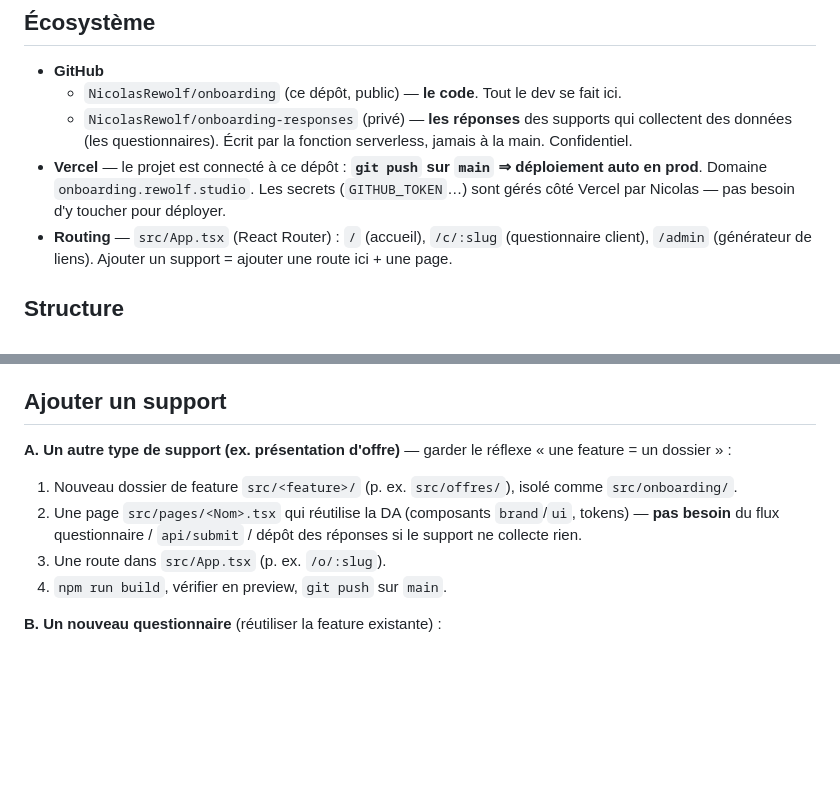
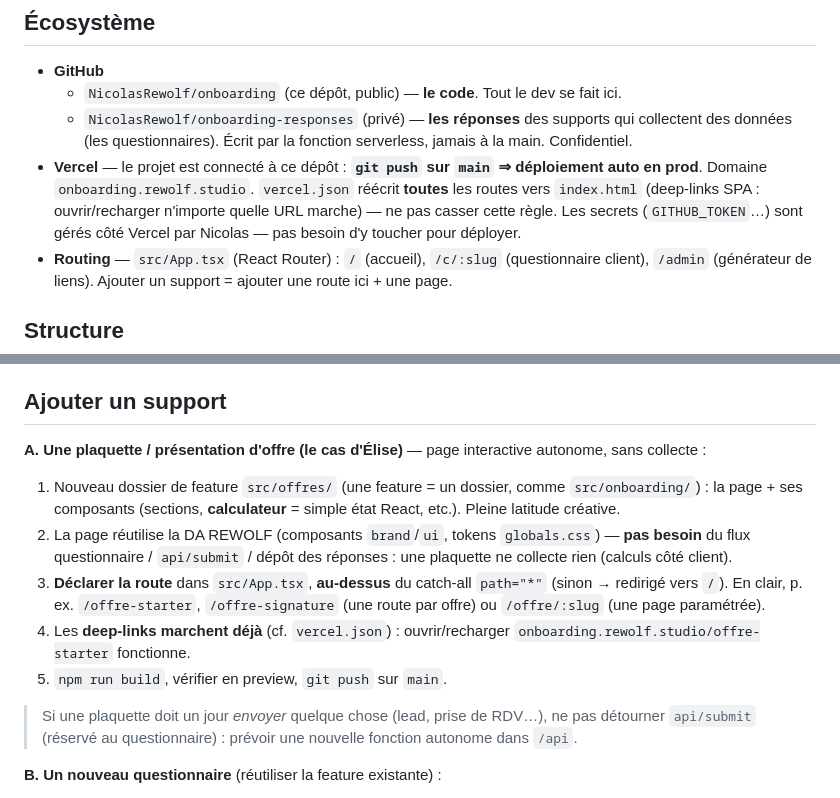
Before and after one commit to NicolasRewolf/onboarding, a Markdown page: CLAUDE.md, 2 parts joined by grey strips. Rendered like a GitHub page; blank space fills up the shorter version.

Commit message:
docs: recette plaquettes d'offre (routes en clair + deep-links SPA)
Cas concret d'Élise : plaquettes interactives (calculateur, etc.) sur
des routes en clair type /offre-starter, /offre-signature.

- « Ajouter un support » > A : page autonome sans collecte, calculateur
  = état React, DA réutilisée ; déclarer la route DANS App.tsx au-dessus
  du catch-all path="*" (sinon redirigé vers /).
- Écosystème > Vercel : noter que vercel.json réécrit tout vers
  index.html (deep-links SPA) — à ne pas casser.
- Garde-fou : ne pas détourner api/submit pour un éventuel envoi ;
  nouvelle fonction /api dédiée.

Co-Authored-By: Claude Opus 4.8 (1M context) <noreply@anthropic.com>

```diff
--- a/CLAUDE.md
+++ b/CLAUDE.md
@@ -15,7 +15,7 @@ Vocabulaire & seams de la feature questionnaire : **`CONTEXT.md`**. Mise en rout
 - **GitHub**
   - `NicolasRewolf/onboarding` (ce dépôt, public) — **le code**. Tout le dev se fait ici.
   - `NicolasRewolf/onboarding-responses` (privé) — **les réponses** des supports qui collectent des données (les questionnaires). Écrit par la fonction serverless, jamais à la main. Confidentiel.
-- **Vercel** — le projet est connecté à ce dépôt : **`git push` sur `main` ⇒ déploiement auto en prod**. Domaine `onboarding.rewolf.studio`. Les secrets (`GITHUB_TOKEN`…) sont gérés côté Vercel par Nicolas — pas besoin d'y toucher pour déployer.
+- **Vercel** — le projet est connecté à ce dépôt : **`git push` sur `main` ⇒ déploiement auto en prod**. Domaine `onboarding.rewolf.studio`. `vercel.json` réécrit **toutes** les routes vers `index.html` (deep-links SPA : ouvrir/recharger n'importe quelle URL marche) — ne pas casser cette règle. Les secrets (`GITHUB_TOKEN`…) sont gérés côté Vercel par Nicolas — pas besoin d'y toucher pour déployer.
 - **Routing** — `src/App.tsx` (React Router) : `/` (accueil), `/c/:slug` (questionnaire client), `/admin` (générateur de liens). Ajouter un support = ajouter une route ici + une page.
 
 ## Structure
@@ -29,11 +29,14 @@ Vocabulaire & seams de la feature questionnaire : **`CONTEXT.md`**. Mise en rout
 
 ## Ajouter un support
 
-**A. Un autre type de support (ex. présentation d'offre)** — garder le réflexe « une feature = un dossier » :
-1. Nouveau dossier de feature `src/<feature>/` (p. ex. `src/offres/`), isolé comme `src/onboarding/`.
-2. Une page `src/pages/<Nom>.tsx` qui réutilise la DA (composants `brand`/`ui`, tokens) — **pas besoin** du flux questionnaire / `api/submit` / dépôt des réponses si le support ne collecte rien.
-3. Une route dans `src/App.tsx` (p. ex. `/o/:slug`).
-4. `npm run build`, vérifier en preview, `git push` sur `main`.
+**A. Une plaquette / présentation d'offre (le cas d'Élise)** — page interactive autonome, sans collecte :
+1. Nouveau dossier de feature `src/offres/` (une feature = un dossier, comme `src/onboarding/`) : la page + ses composants (sections, **calculateur** = simple état React, etc.). Pleine latitude créative.
+2. La page réutilise la DA REWOLF (composants `brand`/`ui`, tokens `globals.css`) — **pas besoin** du flux questionnaire / `api/submit` / dépôt des réponses : une plaquette ne collecte rien (calculs côté client).
+3. **Déclarer la route** dans `src/App.tsx`, **au-dessus** du catch-all `path="*"` (sinon → redirigé vers `/`). En clair, p. ex. `/offre-starter`, `/offre-signature` (une route par offre) ou `/offre/:slug` (une page paramétrée).
+4. Les **deep-links marchent déjà** (cf. `vercel.json`) : ouvrir/recharger `onboarding.rewolf.studio/offre-starter` fonctionne.
+5. `npm run build`, vérifier en preview, `git push` sur `main`.
+
+> Si une plaquette doit un jour *envoyer* quelque chose (lead, prise de RDV…), ne pas détourner `api/submit` (réservé au questionnaire) : prévoir une nouvelle fonction autonome dans `/api`.
 
 **B. Un nouveau questionnaire** (réutiliser la feature existante) :
 1. `src/onboarding/questionnaire/<nom>.ts` → `export const <NOM>_RAW: RawSection[]` (s'inspirer de `horloger.ts`).
```
